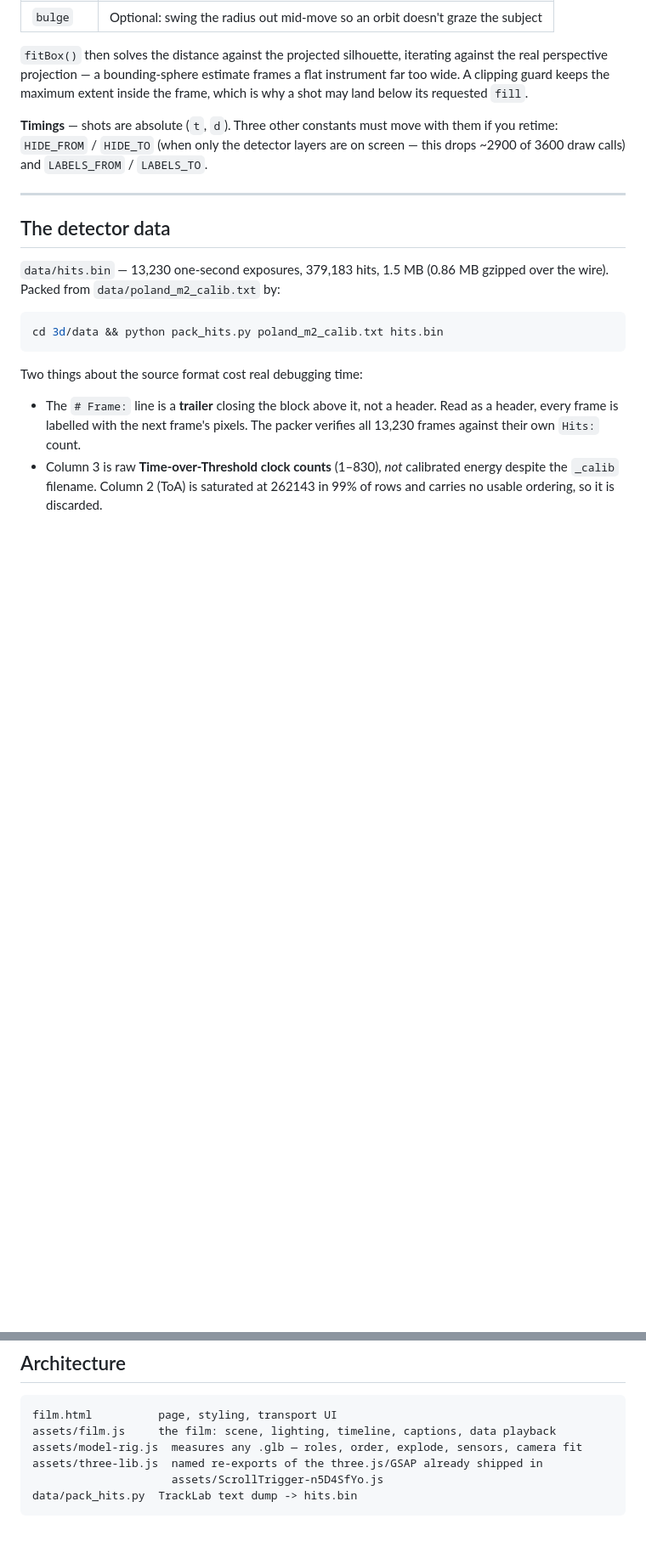
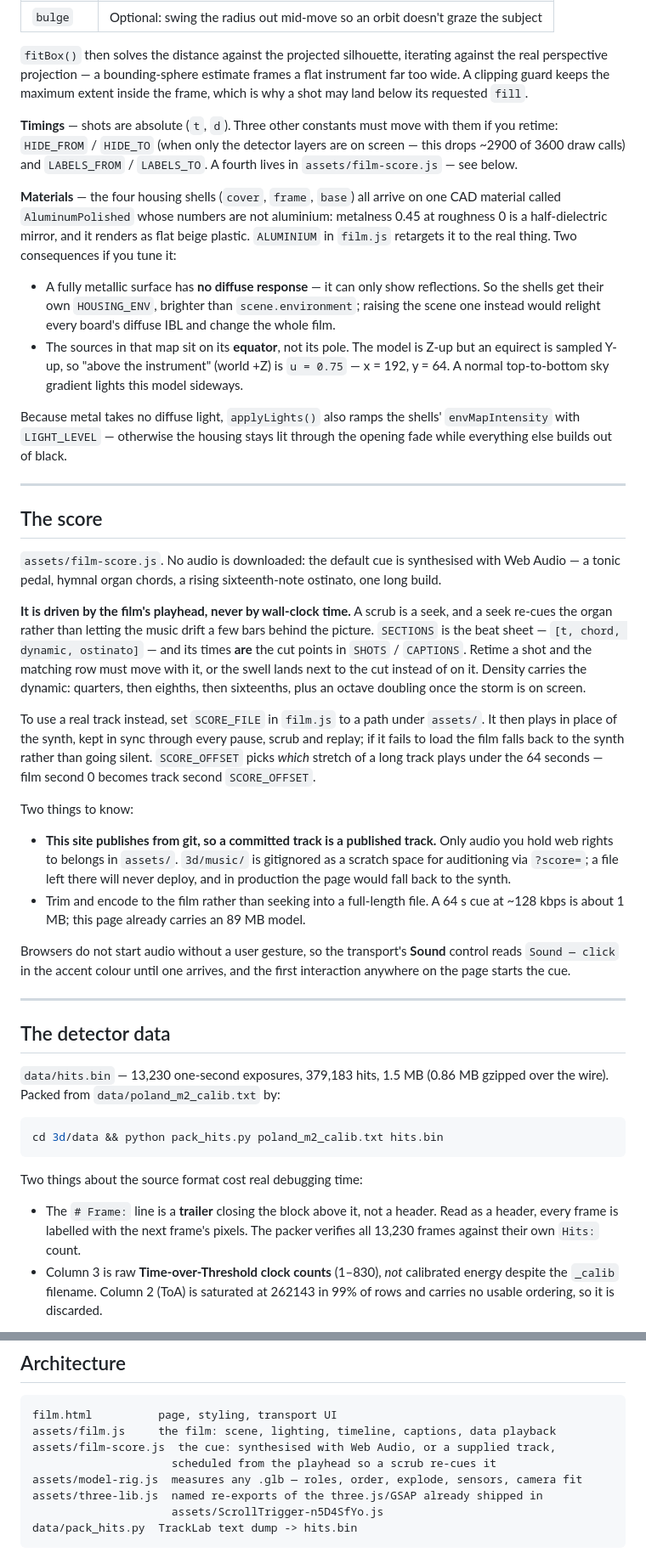
Before and after one commit to opavlas/my-publii, a Markdown page: 3d/README.md, 2 parts joined by grey strips. Shown at 85% size. Drawn GitHub-style; blank space fills up the shorter version.

Commit message:
document the score, the housing material and the headless screenshot trap
Three things a future edit needs and the README did not say: the score section
table is keyed to the same timestamps as SHOTS and CAPTIONS, so retiming a shot
without moving the matching row puts the swell next to the cut; the housing
shells need their own environment map because a fully metallic surface has no
diffuse response, and its sources sit on the equator rather than the pole
because the model is Z-up while an equirect is sampled Y-up; and still=1 cannot
be screenshotted in headless Chrome, which fails as a blank scene with captions
over it and reads exactly like a model that failed to load.

Co-Authored-By: Claude Opus 5 (1M context) <noreply@anthropic.com>

````diff
--- a/3d/README.md
+++ b/3d/README.md
@@ -152,6 +162,61 @@ the frame, which is why a shot may land below its requested `fill`.
 **Timings** — shots are absolute (`t`, `d`). Three other constants must move with
 them if you retime: `HIDE_FROM` / `HIDE_TO` (when only the detector layers are on
 screen — this drops ~2900 of 3600 draw calls) and `LABELS_FROM` / `LABELS_TO`.
+A fourth lives in `assets/film-score.js` — see below.
+
+**Materials** — the four housing shells (`cover`, `frame`, `base`) all arrive on
+one CAD material called `AluminumPolished` whose numbers are not aluminium:
+metalness 0.45 at roughness 0 is a half-dielectric mirror, and it renders as flat
+beige plastic. `ALUMINIUM` in `film.js` retargets it to the real thing. Two
+consequences if you tune it:
+
+- A fully metallic surface has **no diffuse response** — it can only show
+  reflections. So the shells get their own `HOUSING_ENV`, brighter than
+  `scene.environment`; raising the scene one instead would relight every board's
+  diffuse IBL and change the whole film.
+- The sources in that map sit on its **equator**, not its pole. The model is
+  Z-up but an equirect is sampled Y-up, so "above the instrument" (world +Z) is
+  `u = 0.75` — x = 192, y = 64. A normal top-to-bottom sky gradient lights this
+  model sideways.
+
+Because metal takes no diffuse light, `applyLights()` also ramps the shells'
+`envMapIntensity` with `LIGHT_LEVEL` — otherwise the housing stays lit through
+the opening fade while everything else builds out of black.
+
+---
+
+## The score
+
+`assets/film-score.js`. No audio is downloaded: the default cue is synthesised
+with Web Audio — a tonic pedal, hymnal organ chords, a rising sixteenth-note
+ostinato, one long build.
+
+**It is driven by the film's playhead, never by wall-clock time.** A scrub is a
+seek, and a seek re-cues the organ rather than letting the music drift a few bars
+behind the picture. `SECTIONS` is the beat sheet — `[t, chord, dynamic, ostinato]`
+— and its times **are** the cut points in `SHOTS` / `CAPTIONS`. Retime a shot and
+the matching row must move with it, or the swell lands next to the cut instead of
+on it. Density carries the dynamic: quarters, then eighths, then sixteenths, plus
+an octave doubling once the storm is on screen.
+
+To use a real track instead, set `SCORE_FILE` in `film.js` to a path under
+`assets/`. It then plays in place of the synth, kept in sync through every pause,
+scrub and replay; if it fails to load the film falls back to the synth rather
+than going silent. `SCORE_OFFSET` picks *which* stretch of a long track plays
+under the 64 seconds — film second 0 becomes track second `SCORE_OFFSET`.
+
+Two things to know:
+
+- **This site publishes from git, so a committed track is a published track.**
+  Only audio you hold web rights to belongs in `assets/`. `3d/music/` is
+  gitignored as a scratch space for auditioning via `?score=`; a file left there
+  will never deploy, and in production the page would fall back to the synth.
+- Trim and encode to the film rather than seeking into a full-length file. A
+  64 s cue at ~128 kbps is about 1 MB; this page already carries an 89 MB model.
+
+Browsers do not start audio without a user gesture, so the transport's **Sound**
+control reads `Sound — click` in the accent colour until one arrives, and the
+first interaction anywhere on the page starts the cue.
 
 ---
 
@@ -199,6 +264,8 @@ render hottest.
 ```
 film.html          page, styling, transport UI
 assets/film.js     the film: scene, lighting, timeline, captions, data playback
+assets/film-score.js  the cue: synthesised with Web Audio, or a supplied track,
+                     scheduled from the playhead so a scrub re-cues it
 assets/model-rig.js  measures any .glb — roles, order, explode, sensors, camera fit
 assets/three-lib.js  named re-exports of the three.js/GSAP already shipped in
                      assets/ScrollTrigger-n5D4SfYo.js
````
Also changed, not shown: other parts of 3d/README.md (+10 -0 lines).
